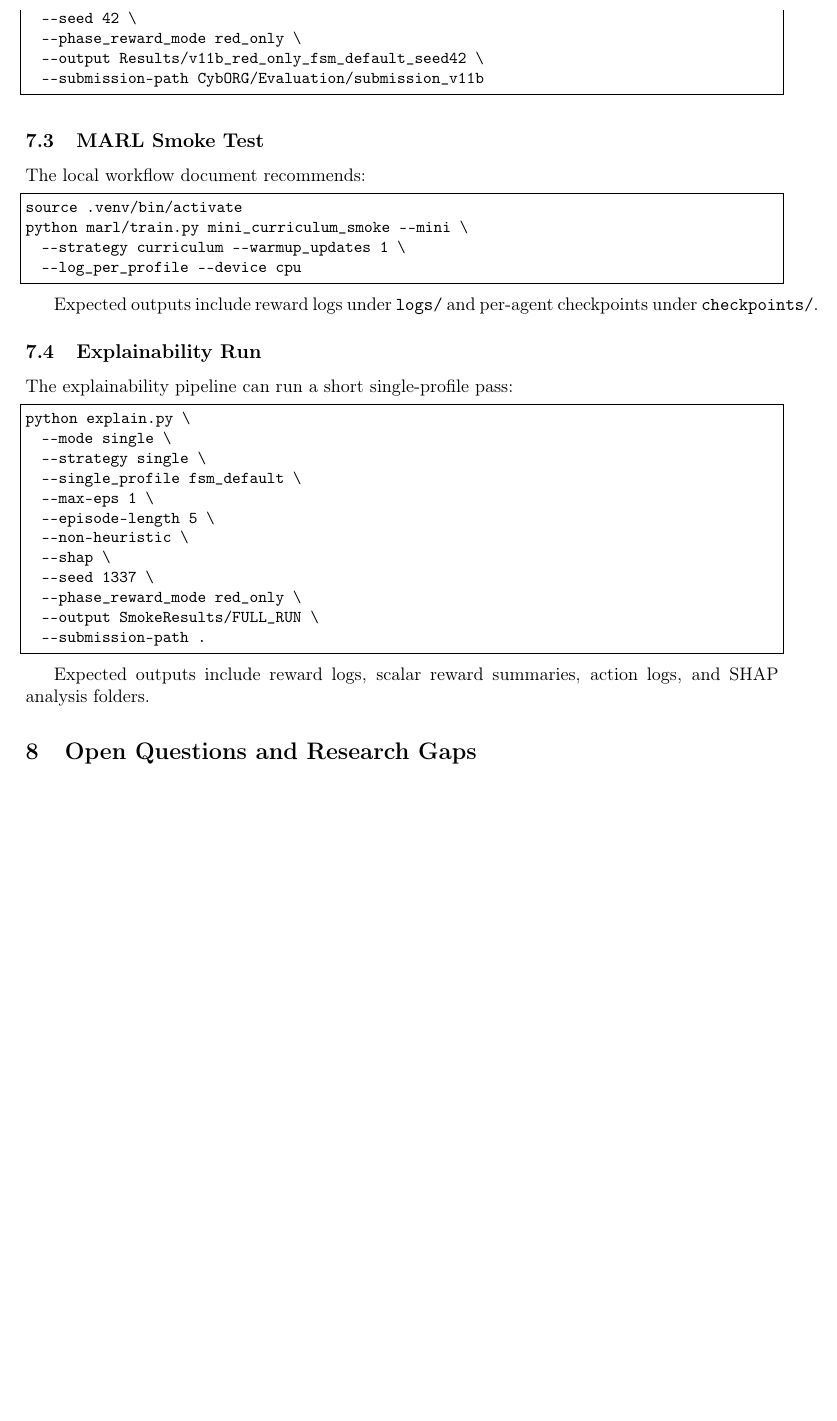
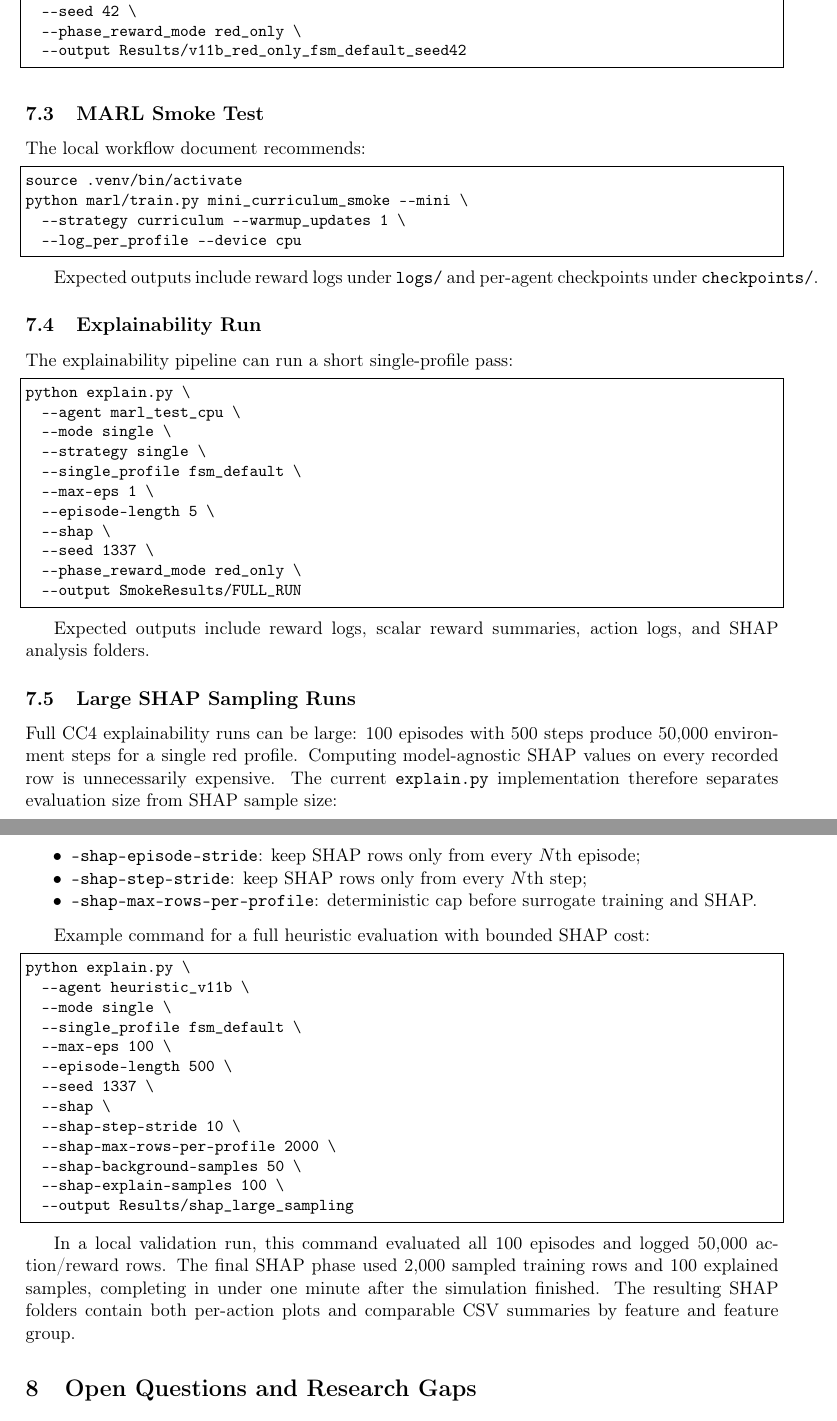
Before and after one commit to siljakluge/cc4-optimized-explained, a LaTeX document (docs/cc4_overleaf_document/main.tex, which reads docs/cc4_overleaf_document/sections/06_workflows.tex): part of page 14 of 16 before the commit and two parts of pages 15 and 16 of 18 after it, the two joined at a grey line, cut so that both start at the same text, the shorter picture padded with empty space. Compiled offline with pdfLaTeX.

Commit message:
Update Overleaf explainability docs

```diff
--- a/docs/cc4_overleaf_document/sections/06_workflows.tex
+++ b/docs/cc4_overleaf_document/sections/06_workflows.tex
@@ -67,8 +77,7 @@ python explain.py \
   --episode-length 500 \
   --seed 42 \
   --phase_reward_mode red_only \
-  --output Results/v11b_red_only_fsm_default_seed42 \
-  --submission-path CybORG/Evaluation/submission_v11b
+  --output Results/v11b_red_only_fsm_default_seed42
 \end{lstlisting}
 
 \subsection{MARL Smoke Test}
@@ -90,17 +99,54 @@ The explainability pipeline can run a short single-profile pass:
 
 \begin{lstlisting}
 python explain.py \
+  --agent marl_test_cpu \
   --mode single \
   --strategy single \
   --single_profile fsm_default \
   --max-eps 1 \
   --episode-length 5 \
-  --non-heuristic \
   --shap \
   --seed 1337 \
   --phase_reward_mode red_only \
-  --output SmokeResults/FULL_RUN \
-  --submission-path .
+  --output SmokeResults/FULL_RUN
 \end{lstlisting}
 
 Expected outputs include reward logs, scalar reward summaries, action logs, and SHAP analysis folders.
+
+\subsection{Large SHAP Sampling Runs}
+
+Full CC4 explainability runs can be large: 100 episodes with 500 steps produce
+50,000 environment steps for a single red profile. Computing model-agnostic SHAP
+values on every recorded row is unnecessarily expensive. The current
+\texttt{explain.py} implementation therefore separates evaluation size from SHAP
+sample size:
+
+\begin{itemize}
+  \item \texttt{--shap-episode-stride}: keep SHAP rows only from every $N$th episode;
+  \item \texttt{--shap-step-stride}: keep SHAP rows only from every $N$th step;
+  \item \texttt{--shap-max-rows-per-profile}: deterministic cap before surrogate training and SHAP.
+\end{itemize}
+
+Example command for a full heuristic evaluation with bounded SHAP cost:
+
+\begin{lstlisting}
+python explain.py \
+  --agent heuristic_v11b \
+  --mode single \
+  --single_profile fsm_default \
+  --max-eps 100 \
+  --episode-length 500 \
+  --seed 1337 \
+  --shap \
+  --shap-step-stride 10 \
+  --shap-max-rows-per-profile 2000 \
+  --shap-background-samples 50 \
+  --shap-explain-samples 100 \
+  --output Results/shap_large_sampling
+\end{lstlisting}
+
+In a local validation run, this command evaluated all 100 episodes and logged
+50,000 action/reward rows. The final SHAP phase used 2,000 sampled training rows
+and 100 explained samples, completing in under one minute after the simulation
+finished. The resulting SHAP folders contain both per-action plots and comparable
+CSV summaries by feature and feature group.
```
Also changed, not shown: docs/cc4_overleaf_document/sections/00_current_work.tex (+3 -0 lines), docs/cc4_overleaf_document/sections/04_heuristic_agent.tex (+14 -0 lines), docs/cc4_overleaf_document/sections/05_marl_agent.tex (+23 -0 lines), docs/cc4_overleaf_document/sections/06_workflows.tex (16 more changed lines).
